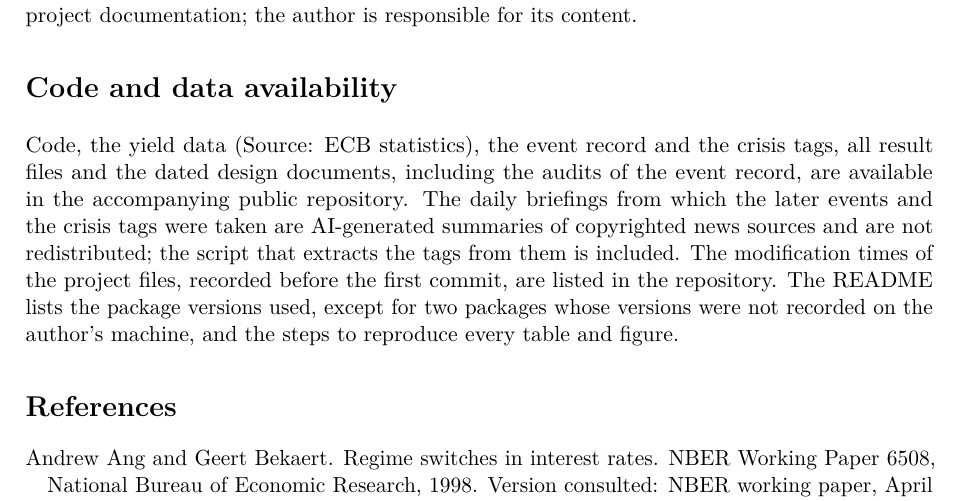
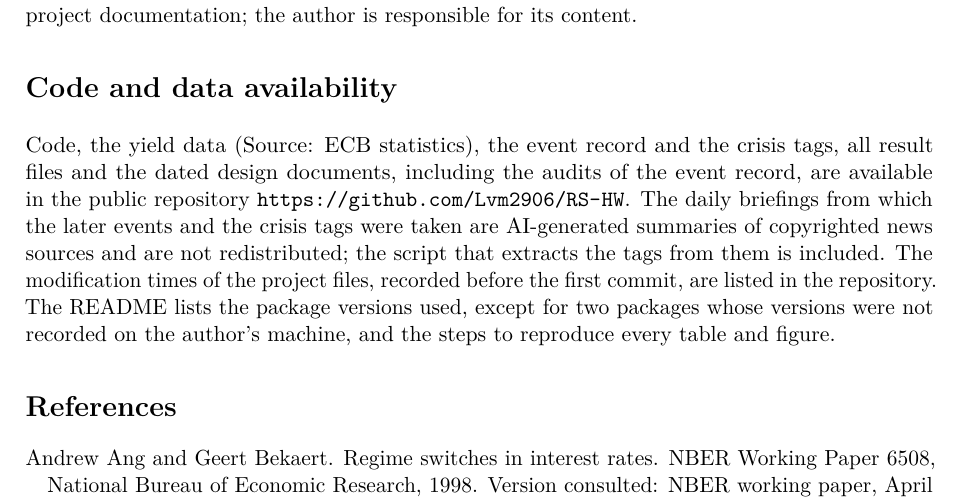
Before and after one commit to Lvm2906/RS-HW, a LaTeX paper (Paper/main.tex): part of page 16 of 18, cut so that both start at the same text. Compiled offline with pdfLaTeX.

Commit message:
Add repository URL to paper and README

```diff
--- a/Paper/main.tex
+++ b/Paper/main.tex
@@ -255,7 +255,7 @@ The research questions and all registered design decisions are the author's. AI
 
 \section*{Code and data availability}
 \addcontentsline{toc}{section}{Code and data availability}
-Code, the yield data (Source: ECB statistics), the event record and the crisis tags, all result files and the dated design documents, including the audits of the event record, are available in the accompanying public repository. The daily briefings from which the later events and the crisis tags were taken are AI-generated summaries of copyrighted news sources and are not redistributed; the script that extracts the tags from them is included. The modification times of the project files, recorded before the first commit, are listed in the repository. The README lists the package versions used, except for two packages whose versions were not recorded on the author's machine, and the steps to reproduce every table and figure.
+Code, the yield data (Source: ECB statistics), the event record and the crisis tags, all result files and the dated design documents, including the audits of the event record, are available in the public repository \url{https://github.com/Lvm2906/RS-HW}. The daily briefings from which the later events and the crisis tags were taken are AI-generated summaries of copyrighted news sources and are not redistributed; the script that extracts the tags from them is included. The modification times of the project files, recorded before the first commit, are listed in the repository. The README lists the package versions used, except for two packages whose versions were not recorded on the author's machine, and the steps to reproduce every table and figure.
 
 \bibliographystyle{plainnat}
 \bibliography{refs}
```
Also changed, not shown: Paper/main.pdf, README.md.
